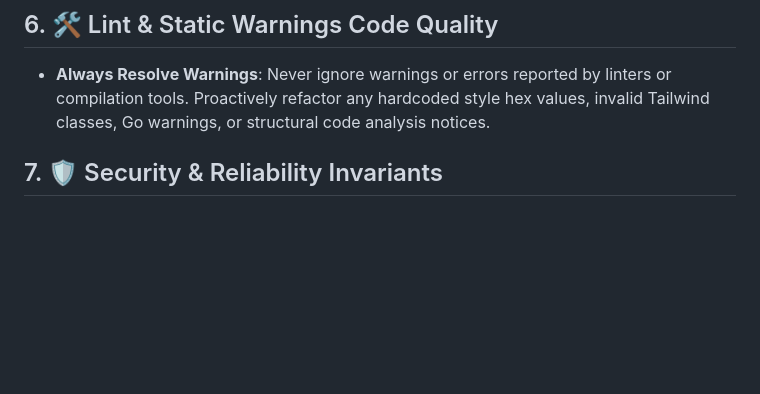
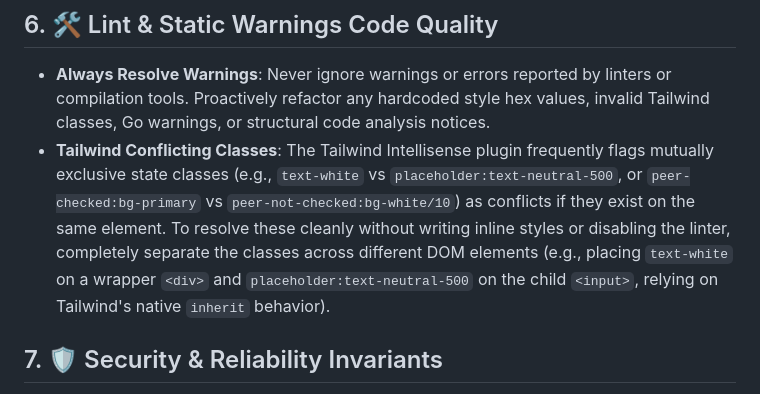
Before and after one commit to FluSett/tivri, a Markdown page: .agents/AGENTS.md, the part around the change. Drawn GitHub-style; blank space fills up the shorter version.

```diff
--- a/.agents/AGENTS.md
+++ b/.agents/AGENTS.md
@@ -31,6 +31,7 @@ Defines absolute runtime behavior and constraints. No exceptions.
 
 ## 6. 🛠️ Lint & Static Warnings Code Quality
 - **Always Resolve Warnings**: Never ignore warnings or errors reported by linters or compilation tools. Proactively refactor any hardcoded style hex values, invalid Tailwind classes, Go warnings, or structural code analysis notices.
+- **Tailwind Conflicting Classes**: The Tailwind Intellisense plugin frequently flags mutually exclusive state classes (e.g., `text-white` vs `placeholder:text-neutral-500`, or `peer-checked:bg-primary` vs `peer-not-checked:bg-white/10`) as conflicts if they exist on the same element. To resolve these cleanly without writing inline styles or disabling the linter, completely separate the classes across different DOM elements (e.g., placing `text-white` on a wrapper `<div>` and `placeholder:text-neutral-500` on the child `<input>`, relying on Tailwind's native `inherit` behavior).
 
 ## 7. 🛡️ Security & Reliability Invariants
 - **HTMX Native Operations**: Never build custom global event routing for form submissions. You must rely natively on HTMX attributes (`hx-post`, `hx-target`) for server communication. Vanilla JS is strictly reserved for visual micro-interactions and HTMX lifecycle hooks.
```
Also changed, not shown: README.md (+1 -2 lines).
